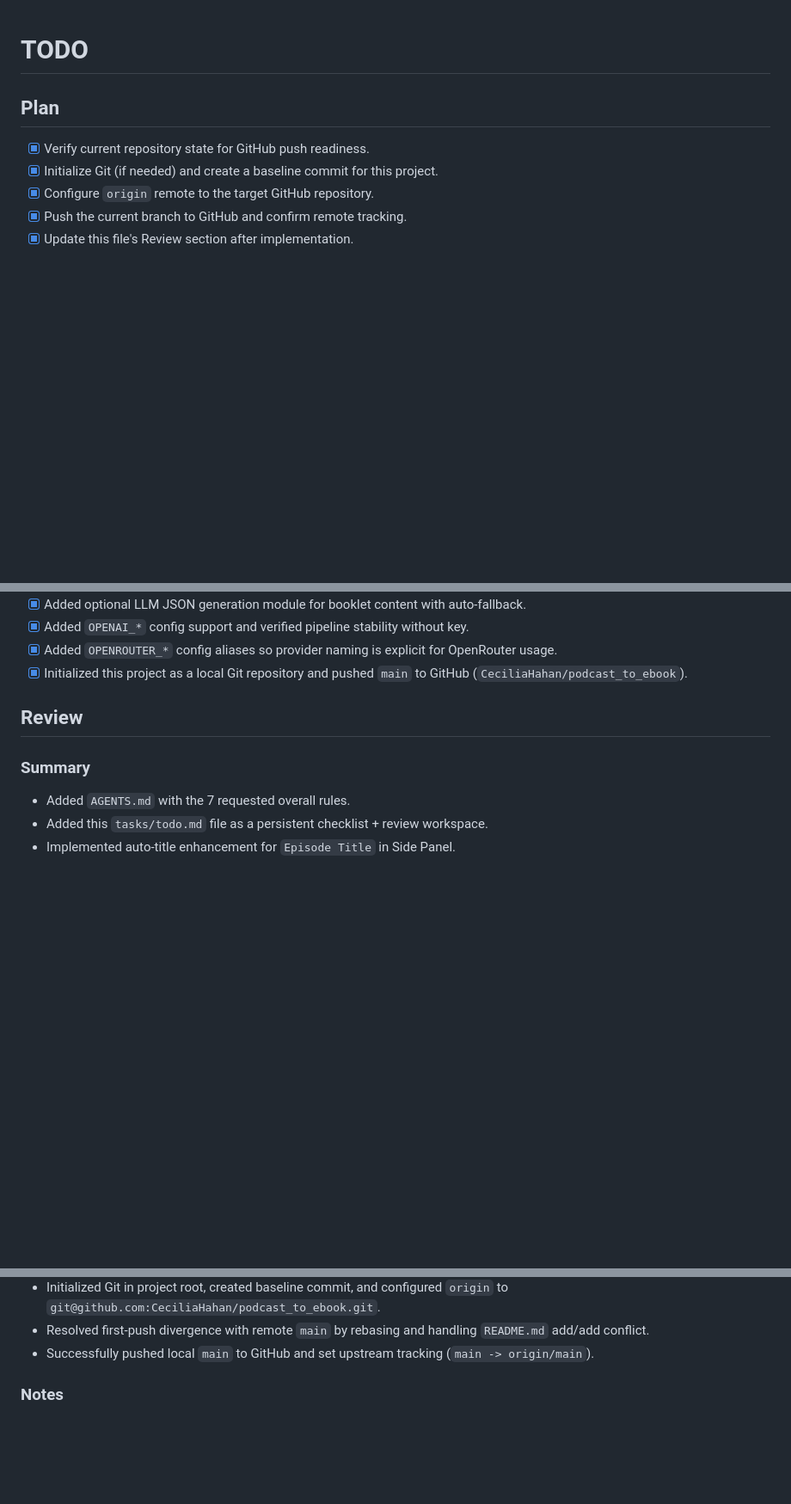
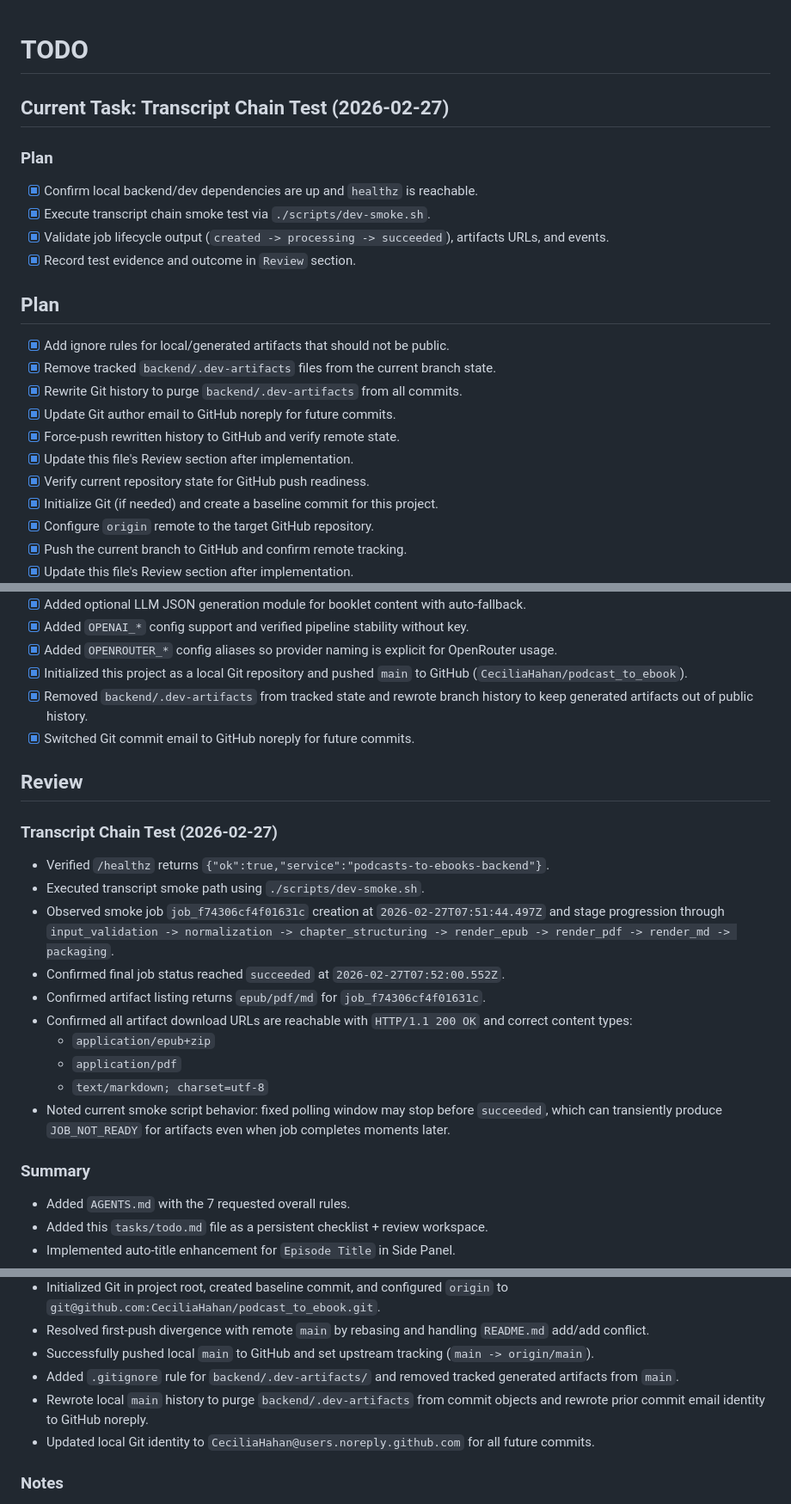
Before and after one commit to CeciliaHahan/podcast_to_ebook, a Markdown page: tasks/todo.md, 3 parts joined by grey strips. Shown at 86% size. Drawn GitHub-style; blank space fills up the shorter version.

Commit message:
docs: record public-security cleanup

```diff
--- a/tasks/todo.md
+++ b/tasks/todo.md
@@ -1,7 +1,22 @@
 # TODO
+
+## Current Task: Transcript Chain Test (2026-02-27)
+
+### Plan
+
+- [x] Confirm local backend/dev dependencies are up and `healthz` is reachable.
+- [x] Execute transcript chain smoke test via `./scripts/dev-smoke.sh`.
+- [x] Validate job lifecycle output (`created -> processing -> succeeded`), artifacts URLs, and events.
+- [x] Record test evidence and outcome in `Review` section.
 
 ## Plan
 
+- [x] Add ignore rules for local/generated artifacts that should not be public.
+- [x] Remove tracked `backend/.dev-artifacts` files from the current branch state.
+- [x] Rewrite Git history to purge `backend/.dev-artifacts` from all commits.
+- [x] Update Git author email to GitHub noreply for future commits.
+- [x] Force-push rewritten history to GitHub and verify remote state.
+- [x] Update this file's Review section after implementation.
 - [x] Verify current repository state for GitHub push readiness.
 - [x] Initialize Git (if needed) and create a baseline commit for this project.
 - [x] Configure `origin` remote to the target GitHub repository.
@@ -75,8 +90,23 @@
 - [x] Added `OPENAI_*` config support and verified pipeline stability without key.
 - [x] Added `OPENROUTER_*` config aliases so provider naming is explicit for OpenRouter usage.
 - [x] Initialized this project as a local Git repository and pushed `main` to GitHub (`CeciliaHahan/podcast_to_ebook`).
+- [x] Removed `backend/.dev-artifacts` from tracked state and rewrote branch history to keep generated artifacts out of public history.
+- [x] Switched Git commit email to GitHub noreply for future commits.
 
 ## Review
+
+### Transcript Chain Test (2026-02-27)
+
+- Verified `/healthz` returns `{"ok":true,"service":"podcasts-to-ebooks-backend"}`.
+- Executed transcript smoke path using `./scripts/dev-smoke.sh`.
+- Observed smoke job `job_f74306cf4f01631c` creation at `2026-02-27T07:51:44.497Z` and stage progression through `input_validation -> normalization -> chapter_structuring -> render_epub -> render_pdf -> render_md -> packaging`.
+- Confirmed final job status reached `succeeded` at `2026-02-27T07:52:00.552Z`.
+- Confirmed artifact listing returns `epub/pdf/md` for `job_f74306cf4f01631c`.
+- Confirmed all artifact download URLs are reachable with `HTTP/1.1 200 OK` and correct content types:
+  - `application/epub+zip`
+  - `application/pdf`
+  - `text/markdown; charset=utf-8`
+- Noted current smoke script behavior: fixed polling window may stop before `succeeded`, which can transiently produce `JOB_NOT_READY` for artifacts even when job completes moments later.
 
 ### Summary
 
@@ -110,6 +140,9 @@
 - Initialized Git in project root, created baseline commit, and configured `origin` to `git@github.com:CeciliaHahan/podcast_to_ebook.git`.
 - Resolved first-push divergence with remote `main` by rebasing and handling `README.md` add/add conflict.
 - Successfully pushed local `main` to GitHub and set upstream tracking (`main -> origin/main`).
+- Added `.gitignore` rule for `backend/.dev-artifacts/` and removed tracked generated artifacts from `main`.
+- Rewrote local `main` history to purge `backend/.dev-artifacts` from commit objects and rewrote prior commit email identity to GitHub noreply.
+- Updated local Git identity to `CeciliaHahan@users.noreply.github.com` for all future commits.
 
 ### Notes
 
```
